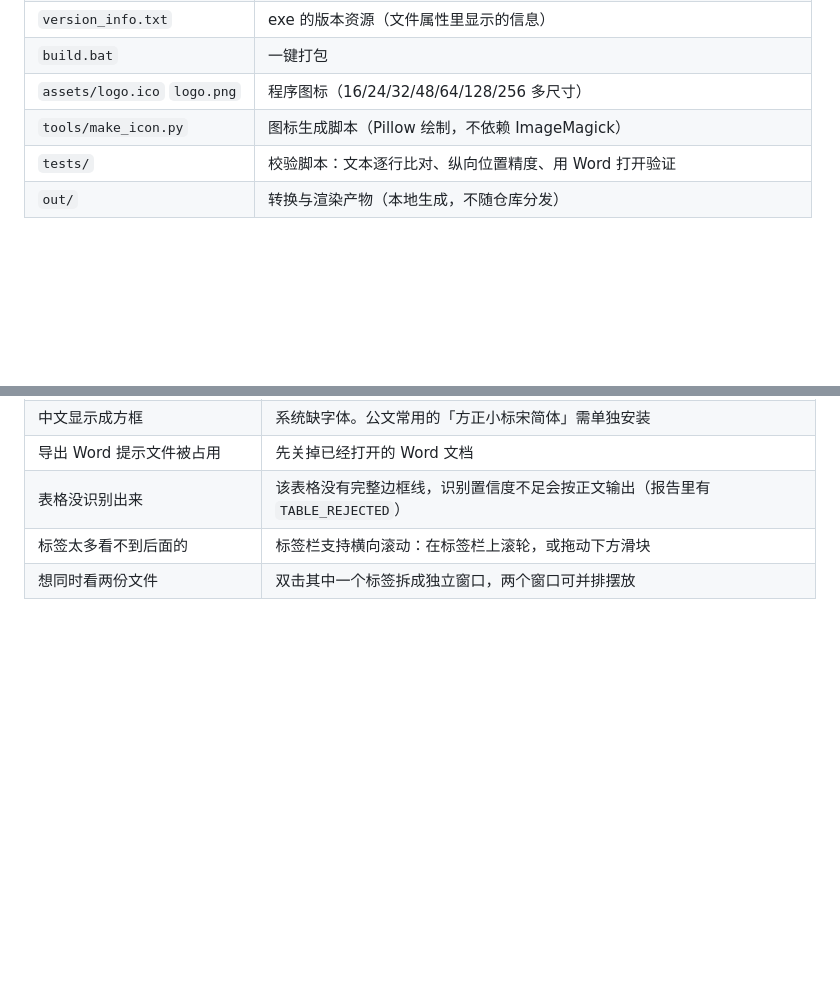
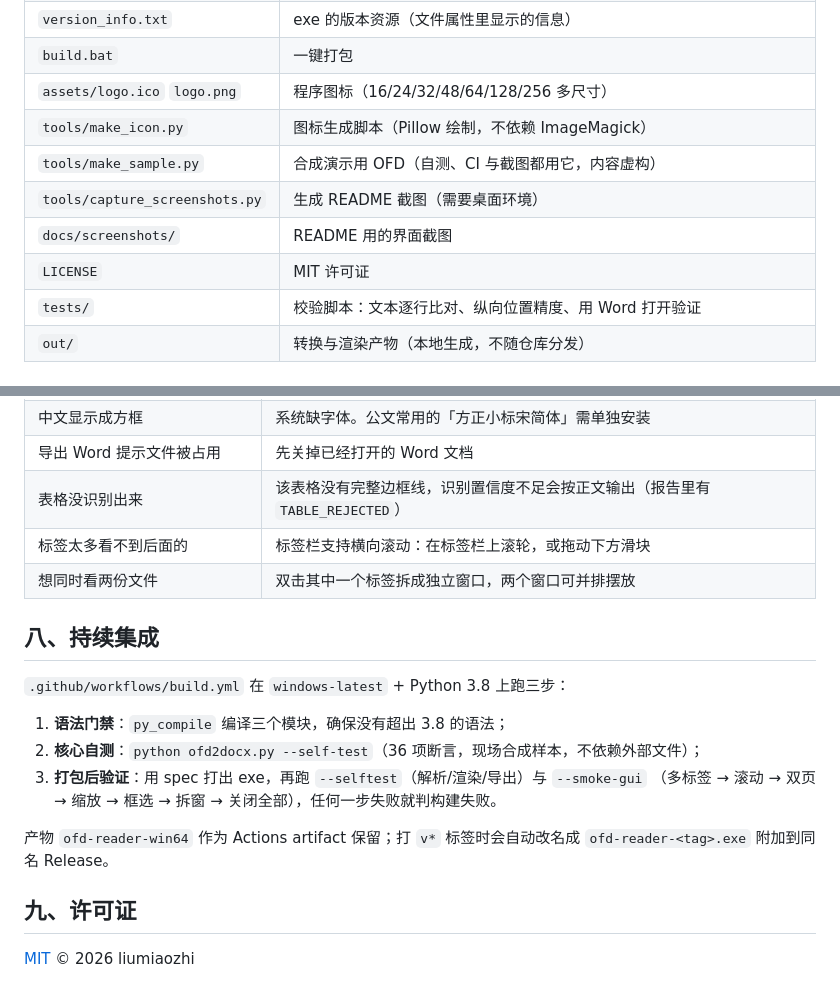
Before and after one commit to liumiaozhi/ofd-reader, a Markdown page: README.md, 2 parts joined by grey strips. Rendered like a GitHub page; blank space fills up the shorter version.

```diff
--- a/README.md
+++ b/README.md
@@ -137,6 +150,10 @@ dist\ofd阅读转换器.exe --smoke-gui 样本.ofd --report gui.txt
 | `build.bat` | 一键打包 |
 | `assets/logo.ico` `logo.png` | 程序图标（16/24/32/48/64/128/256 多尺寸） |
 | `tools/make_icon.py` | 图标生成脚本（Pillow 绘制，不依赖 ImageMagick） |
+| `tools/make_sample.py` | 合成演示用 OFD（自测、CI 与截图都用它，内容虚构） |
+| `tools/capture_screenshots.py` | 生成 README 截图（需要桌面环境） |
+| `docs/screenshots/` | README 用的界面截图 |
+| `LICENSE` | MIT 许可证 |
 | `tests/` | 校验脚本：文本逐行比对、纵向位置精度、用 Word 打开验证 |
 | `out/` | 转换与渲染产物（本地生成，不随仓库分发） |
 
@@ -200,3 +217,19 @@ dist\ofd阅读转换器.exe --smoke-gui 样本.ofd --report gui.txt
 | 表格没识别出来 | 该表格没有完整边框线，识别置信度不足会按正文输出（报告里有 `TABLE_REJECTED`） |
 | 标签太多看不到后面的 | 标签栏支持横向滚动：在标签栏上滚轮，或拖动下方滑块 |
 | 想同时看两份文件 | 双击其中一个标签拆成独立窗口，两个窗口可并排摆放 |
+
+## 八、持续集成
+
+`.github/workflows/build.yml` 在 `windows-latest` + Python 3.8 上跑三步：
+
+1. **语法门禁**：`py_compile` 编译三个模块，确保没有超出 3.8 的语法；
+2. **核心自测**：`python ofd2docx.py --self-test`（36 项断言，现场合成样本，不依赖外部文件）；
+3. **打包后验证**：用 spec 打出 exe，再跑 `--selftest`（解析/渲染/导出）与 `--smoke-gui`
+   （多标签 → 滚动 → 双页 → 缩放 → 框选 → 拆窗 → 关闭全部），任何一步失败就判构建失败。
+
+产物 `ofd-reader-win64` 作为 Actions artifact 保留；打 `v*` 标签时会自动改名成
+`ofd-reader-<tag>.exe` 附加到同名 Release。
+
+## 九、许可证
+
+[MIT](LICENSE) © 2026 liumiaozhi
```
Also changed, not shown: other parts of README.md (+16 -3 lines), docs/screenshots/detached.png (added), docs/screenshots/tabs.png (added), 6 other files.
